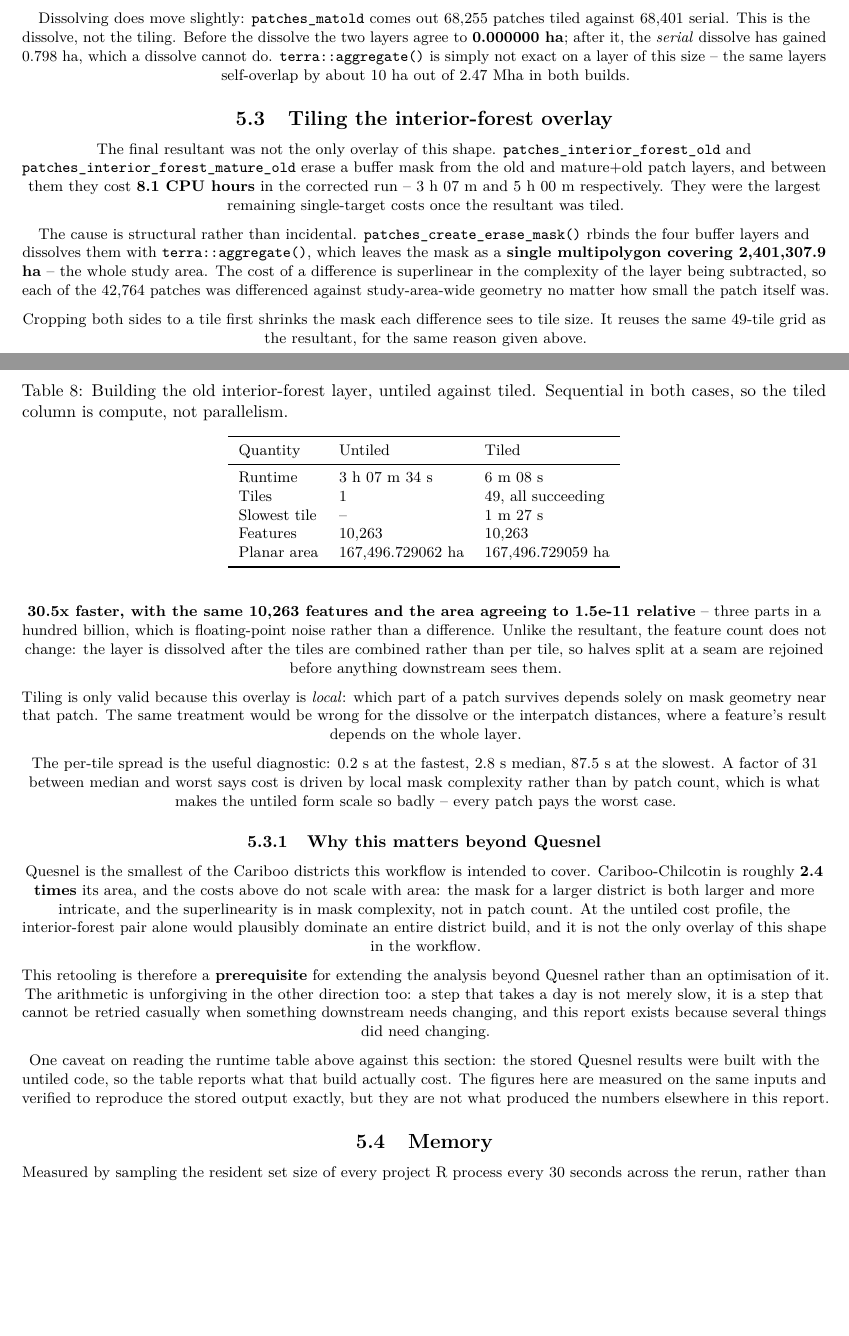
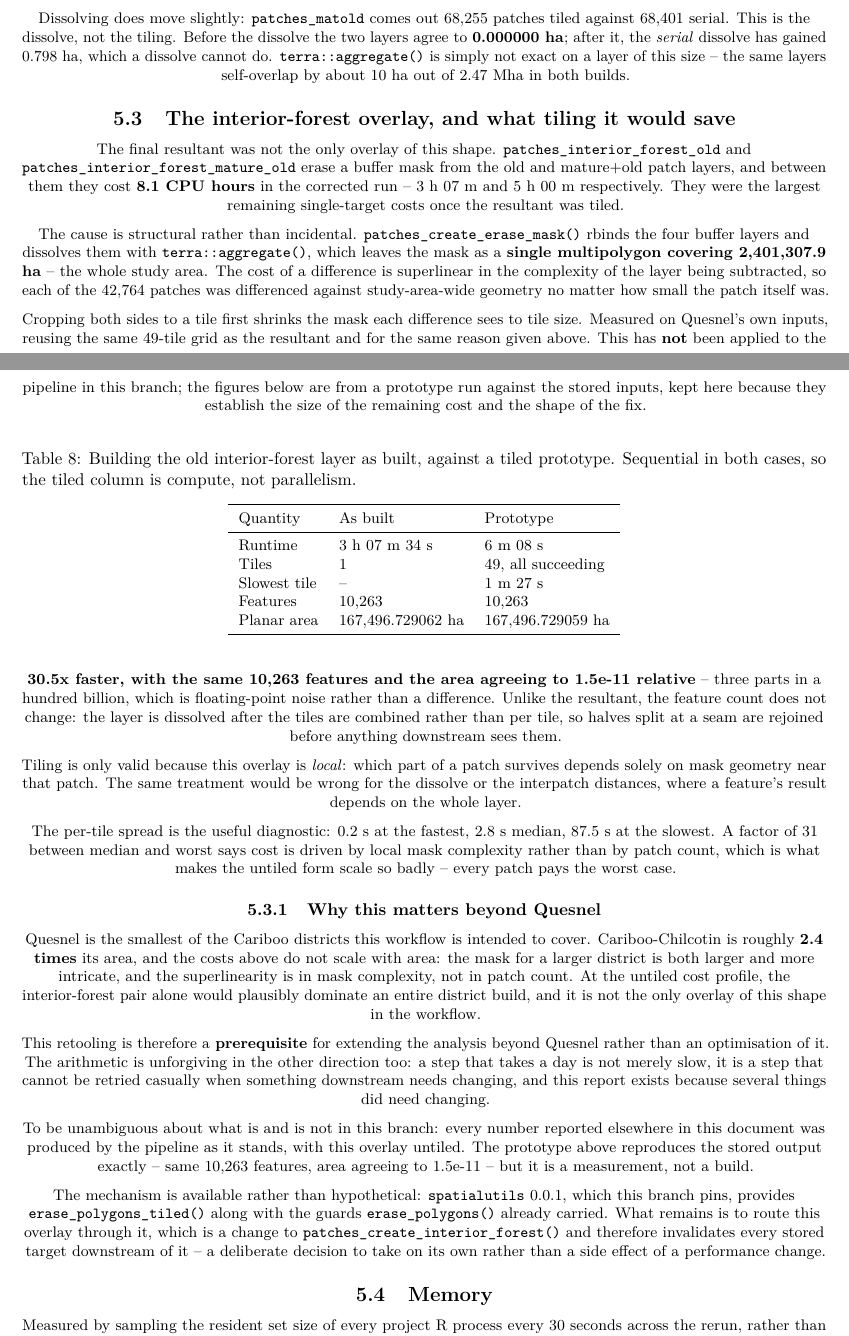
Before and after one commit to FOR-CAST/bc-connectivity, an R Markdown document (reports/corrections-2026-08.Rmd): two parts of pages 6 and 7 of 8 before the commit and two parts of pages 6 and 7 of 9 after it, joined at a grey line, cut so that both start at the same text, the shorter picture padded with empty space. Rendered offline with R 4.5, knitr and Pandoc, then LaTeX, with nearby package versions; some code elsewhere in the file could not run offline.

Commit message:
fix: adapt the cherry-picked work to this branch
Two things that came across from the district work do not describe this branch
as it stands, and one that does but only in part.

CORRECTIONS REPORT

The interior-forest section arrived describing the tiling as done. It is not:
that implementation lives in a target factory this branch does not carry, so as
cherry-picked the report claimed a 30.5x speedup the pipeline here does not
have. Reframed as what it actually is -- a measured finding with the mechanism
in hand:

  - the section is retitled "what tiling it would save"
  - the table columns become "As built" and "Prototype" rather than
    "Untiled"/"Tiled"
  - the summary says plainly that the resultant tiling IS done and the
    interior-forest tiling is NOT in this branch

The measurement itself stands unchanged and is worth keeping: the erase mask is
a single multipolygon covering 2,401,307.9 ha, difference cost is superlinear in
the complexity of the subtracted layer, and every one of 42,764 patches paid for
study-area-wide geometry. The prototype reproduces the stored output exactly --
same 10,263 features, area agreeing to 1.5e-11 -- so the 30.5x is real even
though it is not applied.

The mechanism is available rather than hypothetical: `spatialutils` 0.0.1, which
this branch now pins, provides `erase_polygons_tiled()`. What remains is routing
the overlay through it, which changes `patches_create_interior_forest()` and so
invalidates every stored target downstream -- a decision to take on its own
rather than a side effect of a performance change. The report says so.

CREW WORKER LOGS

Applies the `_targets.R` half of the logging change; the other two hunks target
project scripts this branch does not have.

`crew_controller_local()` defaults to writing worker stdout and stderr nowhere,
so a worker that dies mid-task takes its only diagnostic with it. Observed as a
long-running target failing repeatedly over several days and leaving nothing
behind -- no error in the pipeline log, no R condition, no cgroup OOM, no kernel
record -- on an idle machine with hundreds of GB free. The retries show up only
as more "dispatched" lines, which read exactly like progress.

The accompanying comment is generalised: it referred to a district this branch
does not contain.

No pipeline results change. `main` validates.

Co-Authored-By: Claude Opus 5 (1M context) <noreply@anthropic.com>

````diff
--- a/reports/corrections-2026-08.Rmd
+++ b/reports/corrections-2026-08.Rmd
@@ -582,7 +583,7 @@ gained 0.798 ha, which a dissolve cannot do.
 `terra::aggregate()` is simply not exact on a layer of this size -- the same layers self-overlap by
 about 10 ha out of 2.47 Mha in both builds.
 
-## Tiling the interior-forest overlay
+## The interior-forest overlay, and what tiling it would save
 
 The final resultant was not the only overlay of this shape.
 `patches_interior_forest_old` and `patches_interior_forest_mature_old` erase a buffer mask from the
@@ -599,7 +600,11 @@ the 42,764 patches was differenced against study-area-wide geometry no matter ho
 itself was.
 
 Cropping both sides to a tile first shrinks the mask each difference sees to tile size.
-It reuses the same 49-tile grid as the resultant, for the same reason given above.
+Measured on Quesnel's own inputs, reusing the same 49-tile grid as the resultant and for the same
+reason given above.
+This has **not** been applied to the pipeline in this branch; the figures below are from a prototype
+run against the stored inputs, kept here because they establish the size of the remaining cost and
+the shape of the fix.
 
 ```{r interior-tiling-cost, results = "asis"}
 data.frame(
@@ -609,7 +614,7 @@ data.frame(
   check.names = FALSE
 ) |>
   styled(caption = paste(
-    "Building the old interior-forest layer, untiled against tiled.",
+    "Building the old interior-forest layer as built, against a tiled prototype.",
     "Sequential in both cases, so the tiled column is compute, not parallelism."
   ), booktabs = TRUE, row.names = FALSE, label = "interior-tiling-cost") |>
   cat(sep = "\n")
@@ -646,10 +651,16 @@ The arithmetic is unforgiving in the other direction too: a step that takes a da
 it is a step that cannot be retried casually when something downstream needs changing, and this
 report exists because several things did need changing.
 
-One caveat on reading the runtime table above against this section: the stored Quesnel results were
-built with the untiled code, so the table reports what that build actually cost.
-The figures here are measured on the same inputs and verified to reproduce the stored output exactly,
-but they are not what produced the numbers elsewhere in this report.
+To be unambiguous about what is and is not in this branch: every number reported elsewhere in this
+document was produced by the pipeline as it stands, with this overlay untiled.
+The prototype above reproduces the stored output exactly -- same 10,263 features, area agreeing to
+1.5e-11 -- but it is a measurement, not a build.
+
+The mechanism is available rather than hypothetical: `spatialutils` 0.0.1, which this branch pins,
+provides `erase_polygons_tiled()` along with the guards `erase_polygons()` already carried.
+What remains is to route this overlay through it, which is a change to
+`patches_create_interior_forest()` and therefore invalidates every stored target downstream of it --
+a deliberate decision to take on its own rather than a side effect of a performance change.
 
 ## Memory
 
````
Also changed, not shown: _targets.R (+18 -1 lines), reports/corrections-2026-08.Rmd (11 more changed lines).
